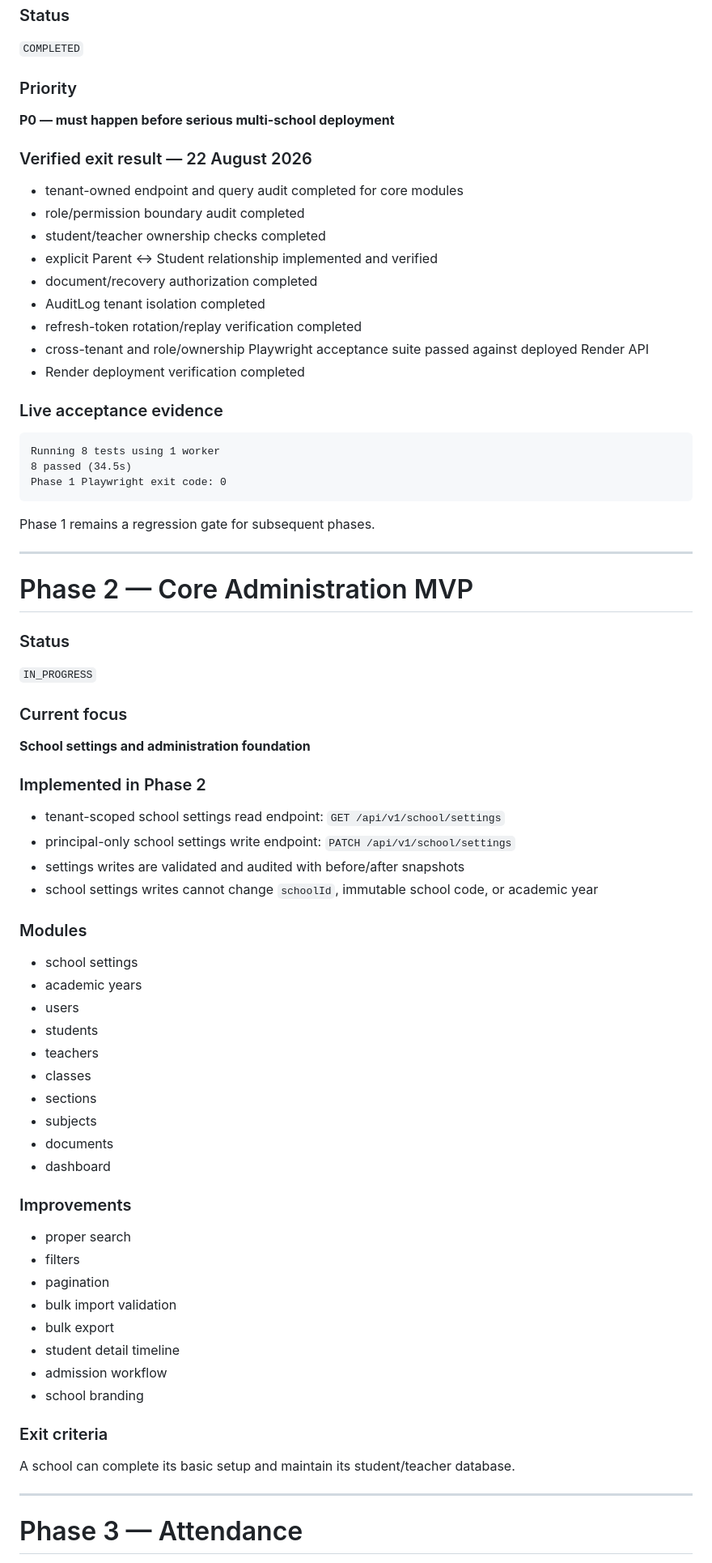
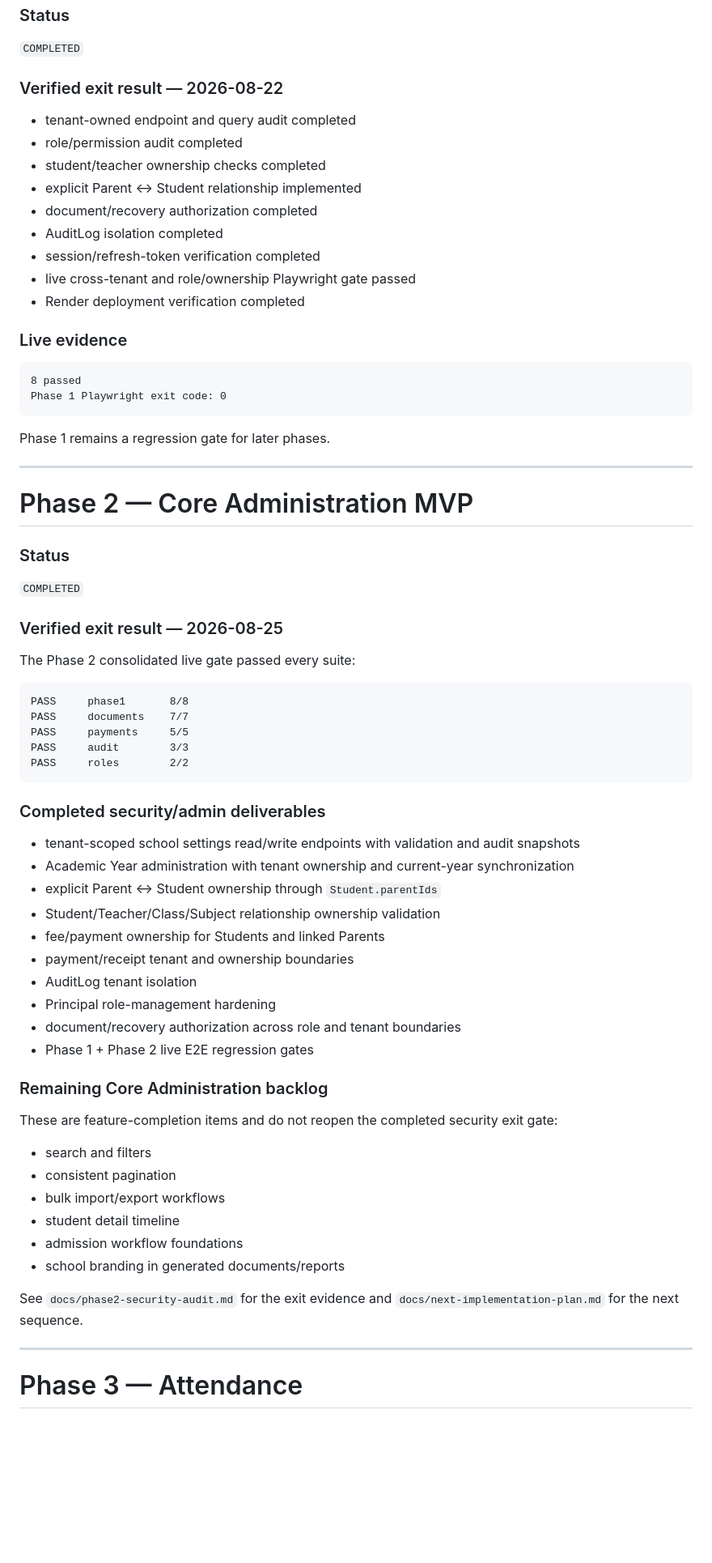
Before and after one commit to araj3539/school-erp, a Markdown page: phases.md, the part around one of its changes. Shown at 81% size. Rendered like a GitHub page; blank space fills up the shorter version.

Commit message:
docs(roadmap): close phase 2 and activate next plan

````diff
--- a/phases.md
+++ b/phases.md
@@ -25,69 +24,66 @@ Make the current codebase predictable and safe to extend.
 ### Status
 `COMPLETED`
 
-### Priority
-**P0 — must happen before serious multi-school deployment**
-
-### Verified exit result — 22 August 2026
-- tenant-owned endpoint and query audit completed for core modules
-- role/permission boundary audit completed
+### Verified exit result — 2026-08-22
+- tenant-owned endpoint and query audit completed
+- role/permission audit completed
 - student/teacher ownership checks completed
-- explicit Parent ↔ Student relationship implemented and verified
+- explicit Parent ↔ Student relationship implemented
 - document/recovery authorization completed
-- AuditLog tenant isolation completed
-- refresh-token rotation/replay verification completed
-- cross-tenant and role/ownership Playwright acceptance suite passed against deployed Render API
+- AuditLog isolation completed
+- session/refresh-token verification completed
+- live cross-tenant and role/ownership Playwright gate passed
 - Render deployment verification completed
 
-### Live acceptance evidence
+### Live evidence
 ```text
-Running 8 tests using 1 worker
-8 passed (34.5s)
+8 passed
 Phase 1 Playwright exit code: 0
 ```
 
-Phase 1 remains a regression gate for subsequent phases.
+Phase 1 remains a regression gate for later phases.
 
 ---
 
 # Phase 2 — Core Administration MVP
 
 ### Status
-`IN_PROGRESS`
+`COMPLETED`
 
-### Current focus
-**School settings and administration foundation**
+### Verified exit result — 2026-08-25
 
-### Implemented in Phase 2
-- tenant-scoped school settings read endpoint: `GET /api/v1/school/settings`
-- principal-only school settings write endpoint: `PATCH /api/v1/school/settings`
-- settings writes are validated and audited with before/after snapshots
-- school settings writes cannot change `schoolId`, immutable school code, or academic year
+The Phase 2 consolidated live gate passed every suite:
 
-### Modules
-- school settings
-- academic years
-- users
-- students
-- teachers
-- classes
-- sections
-- subjects
-- documents
-- dashboard
+```text
+PASS     phase1       8/8
+PASS     documents    7/7
+PASS     payments     5/5
+PASS     audit        3/3
+PASS     roles        2/2
+```
 
-### Improvements
-- proper search
-- filters
-- pagination
-- bulk import validation
-- bulk export
+### Completed security/admin deliverables
+- tenant-scoped school settings read/write endpoints with validation and audit snapshots
+- Academic Year administration with tenant ownership and current-year synchronization
+- explicit Parent ↔ Student ownership through `Student.parentIds`
+- Student/Teacher/Class/Subject relationship ownership validation
+- fee/payment ownership for Students and linked Parents
+- payment/receipt tenant and ownership boundaries
+- AuditLog tenant isolation
+- Principal role-management hardening
+- document/recovery authorization across role and tenant boundaries
+- Phase 1 + Phase 2 live E2E regression gates
+
+### Remaining Core Administration backlog
+These are feature-completion items and do not reopen the completed security exit gate:
+- search and filters
+- consistent pagination
+- bulk import/export workflows
 - student detail timeline
-- admission workflow
-- school branding
+- admission workflow foundations
+- school branding in generated documents/reports
 
-### Exit criteria
-A school can complete its basic setup and maintain its student/teacher database.
+See `docs/phase2-security-audit.md` for the exit evidence and `docs/next-implementation-plan.md` for the next sequence.
 
 ---
 
````
Also changed, not shown: other parts of phases.md (+57 -177 lines).
